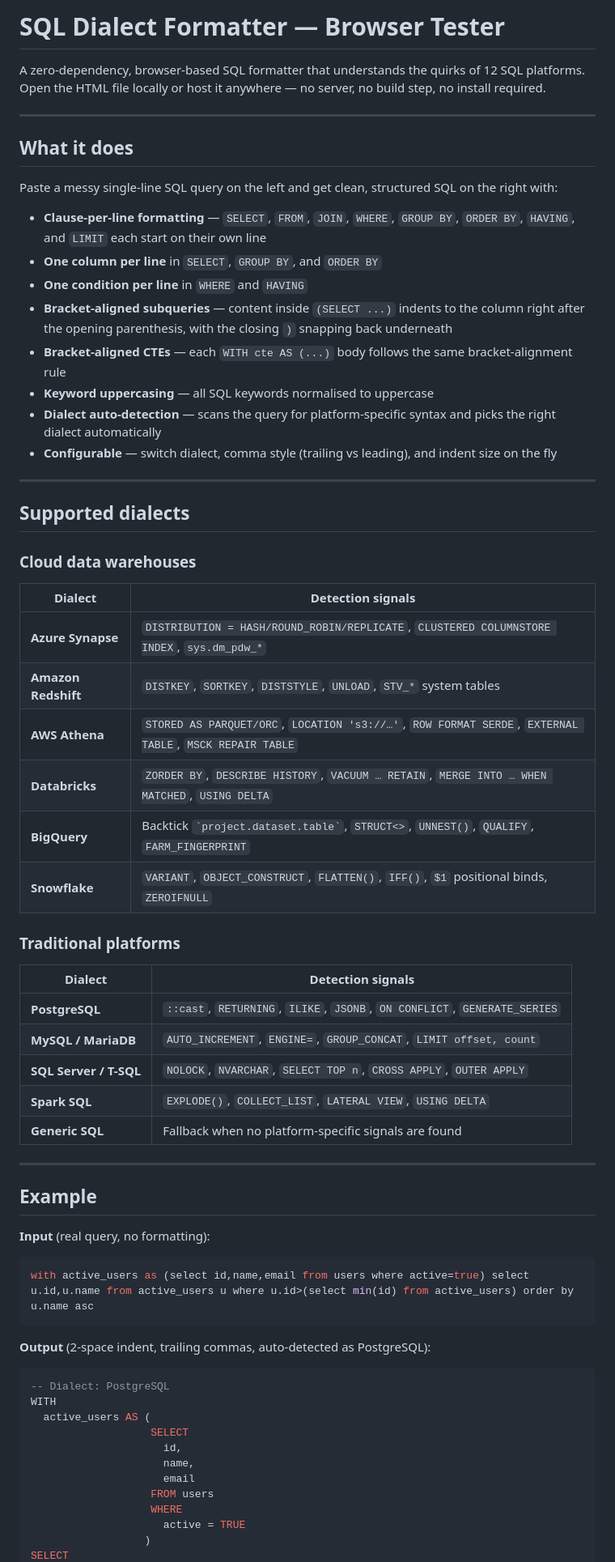
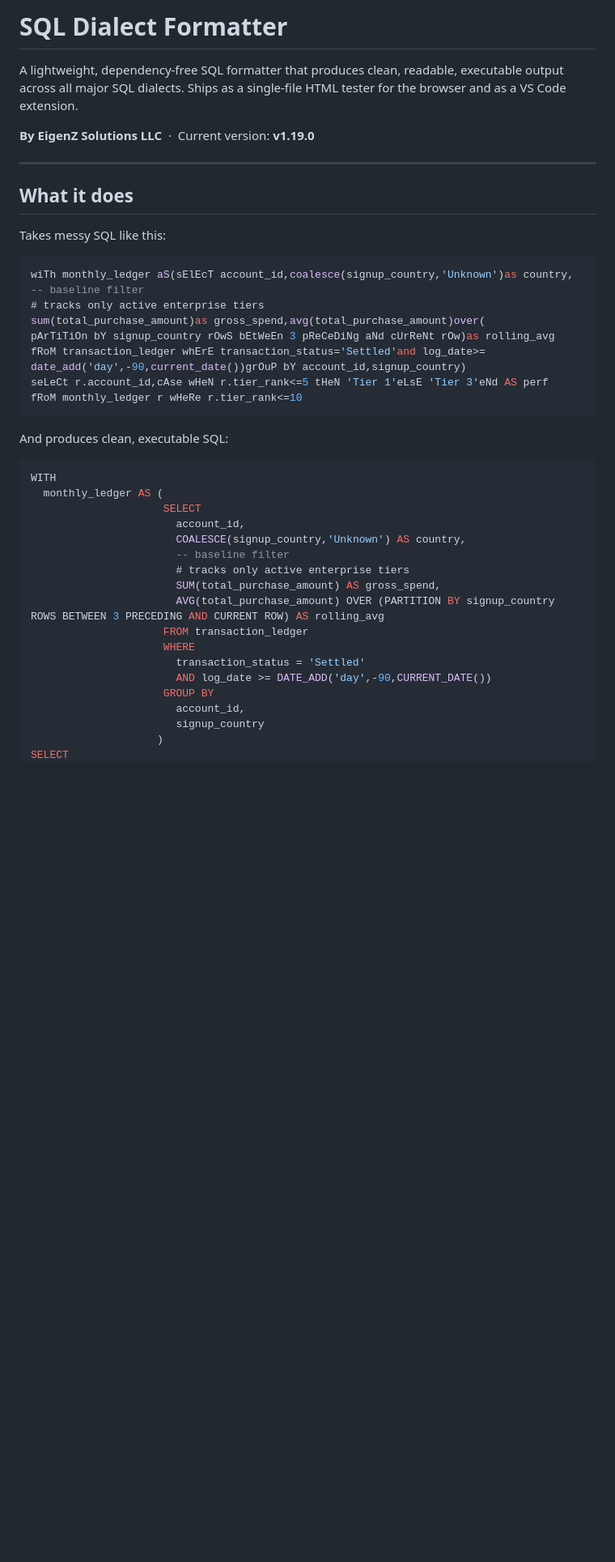
Before and after one commit to vatsalgandhi93/sql-formatter, a Markdown page: README.md, the part around the change printed below. Shown: that part at 81% size. Drawn GitHub-style; blank space fills up the shorter version.

````diff
--- a/README.md
+++ b/README.md
@@ -1,69 +1,45 @@
-# SQL Dialect Formatter — Browser Tester
+# SQL Dialect Formatter
 
-A zero-dependency, browser-based SQL formatter that understands the quirks of 12 SQL platforms. Open the HTML file locally or host it anywhere — no server, no build step, no install required.
+A lightweight, dependency-free SQL formatter that produces clean, readable, executable output across all major SQL dialects. Ships as a single-file HTML tester for the browser and as a VS Code extension.
+
+**By EigenZ Solutions LLC** &nbsp;·&nbsp; Current version: **v1.19.0**
 
 ---
 
 ## What it does
 
-Paste a messy single-line SQL query on the left and get clean, structured SQL on the right with:
-
-- **Clause-per-line formatting** — `SELECT`, `FROM`, `JOIN`, `WHERE`, `GROUP BY`, `ORDER BY`, `HAVING`, and `LIMIT` each start on their own line
-- **One column per line** in `SELECT`, `GROUP BY`, and `ORDER BY`
-- **One condition per line** in `WHERE` and `HAVING`
-- **Bracket-aligned subqueries** — content inside `(SELECT ...)` indents to the column right after the opening parenthesis, with the closing `)` snapping back underneath
-- **Bracket-aligned CTEs** — each `WITH cte AS (...)` body follows the same bracket-alignment rule
-- **Keyword uppercasing** — all SQL keywords normalised to uppercase
-- **Dialect auto-detection** — scans the query for platform-specific syntax and picks the right dialect automatically
-- **Configurable** — switch dialect, comma style (trailing vs leading), and indent size on the fly
-
----
-
-## Supported dialects
-
-### Cloud data warehouses
-
-| Dialect | Detection signals |
-|---|---|
-| **Azure Synapse** | `DISTRIBUTION = HASH/ROUND_ROBIN/REPLICATE`, `CLUSTERED COLUMNSTORE INDEX`, `sys.dm_pdw_*` |
-| **Amazon Redshift** | `DISTKEY`, `SORTKEY`, `DISTSTYLE`, `UNLOAD`, `STV_*` system tables |
-| **AWS Athena** | `STORED AS PARQUET/ORC`, `LOCATION 's3://…'`, `ROW FORMAT SERDE`, `EXTERNAL TABLE`, `MSCK REPAIR TABLE` |
-| **Databricks** | `ZORDER BY`, `DESCRIBE HISTORY`, `VACUUM … RETAIN`, `MERGE INTO … WHEN MATCHED`, `USING DELTA` |
-| **BigQuery** | Backtick `` `project.dataset.table` ``, `STRUCT<>`, `UNNEST()`, `QUALIFY`, `FARM_FINGERPRINT` |
-| **Snowflake** | `VARIANT`, `OBJECT_CONSTRUCT`, `FLATTEN()`, `IFF()`, `$1` positional binds, `ZEROIFNULL` |
-
-### Traditional platforms
-
-| Dialect | Detection signals |
-|---|---|
-| **PostgreSQL** | `::cast`, `RETURNING`, `ILIKE`, `JSONB`, `ON CONFLICT`, `GENERATE_SERIES` |
-| **MySQL / MariaDB** | `AUTO_INCREMENT`, `ENGINE=`, `GROUP_CONCAT`, `LIMIT offset, count` |
-| **SQL Server / T-SQL** | `NOLOCK`, `NVARCHAR`, `SELECT TOP n`, `CROSS APPLY`, `OUTER APPLY` |
-| **Spark SQL** | `EXPLODE()`, `COLLECT_LIST`, `LATERAL VIEW`, `USING DELTA` |
-| **Generic SQL** | Fallback when no platform-specific signals are found |
-
----
-
-## Example
-
-**Input** (real query, no formatting):
+Takes messy SQL like this:
 
 ```sql
-with active_users as (select id,name,email from users where active=true) select u.id,u.name from active_users u where u.id>(select min(id) from active_users) order by u.name asc
+wiTh monthly_ledger aS(sElEcT account_id,coalesce(signup_country,'Unknown')as country,
+-- baseline filter
+# tracks only active enterprise tiers
+sum(total_purchase_amount)as gross_spend,avg(total_purchase_amount)over(
+pArTiTiOn bY signup_country rOwS bEtWeEn 3 pReCeDiNg aNd cUrReNt rOw)as rolling_avg
+fRoM transaction_ledger whErE transaction_status='Settled'and log_date>=
+date_add('day',-90,current_date())grOuP bY account_id,signup_country)
+seLeCt r.account_id,cAse wHeN r.tier_rank<=5 tHeN 'Tier 1'eLsE 'Tier 3'eNd AS perf
+fRoM monthly_ledger r wHeRe r.tier_rank<=10
 ```
 
-**Output** (2-space indent, trailing commas, auto-detected as PostgreSQL):
+And produces clean, executable SQL:
 
 ```sql
--- Dialect: PostgreSQL
 WITH
-  active_users AS (
-                   SELECT
-                     id,
-                     name,
-                     email
-                   FROM users
-                   WHERE
-                     active = TRUE
-                  )
+  monthly_ledger AS (
+                     SELECT
+                       account_id,
+                       COALESCE(signup_country,'Unknown') AS country,
+                       -- baseline filter
+                       # tracks only active enterprise tiers
+                       SUM(total_purchase_amount) AS gross_spend,
+                       AVG(total_purchase_amount) OVER (PARTITION BY signup_country ROWS BETWEEN 3 PRECEDING AND CURRENT ROW) AS rolling_avg
+                     FROM transaction_ledger
+                     WHERE
+                       transaction_status = 'Settled'
+                       AND log_date >= DATE_ADD('day',-90,CURRENT_DATE())
+                     GROUP BY
+                       account_id,
+                       signup_country
+                    )
 SELECT
````
Also changed, not shown: other parts of README.md (+171 -55 lines).
